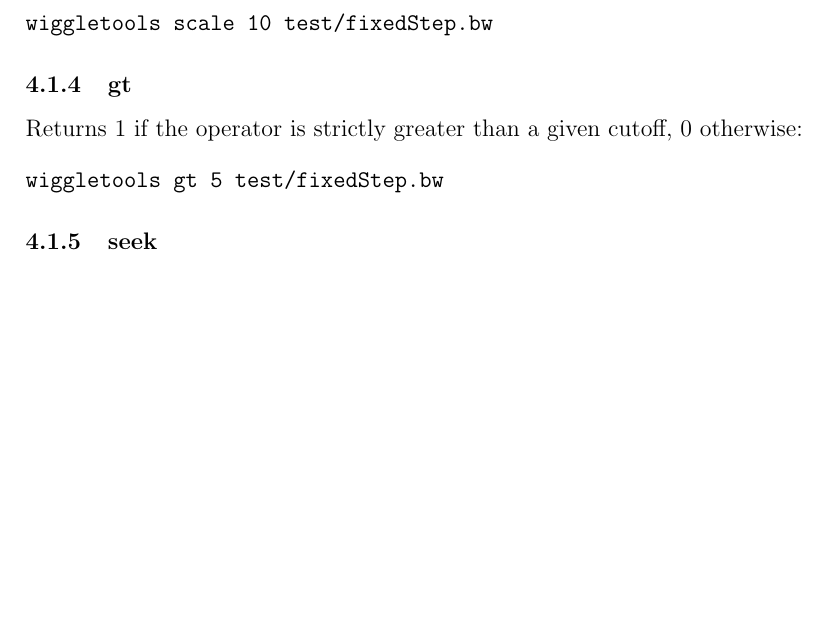
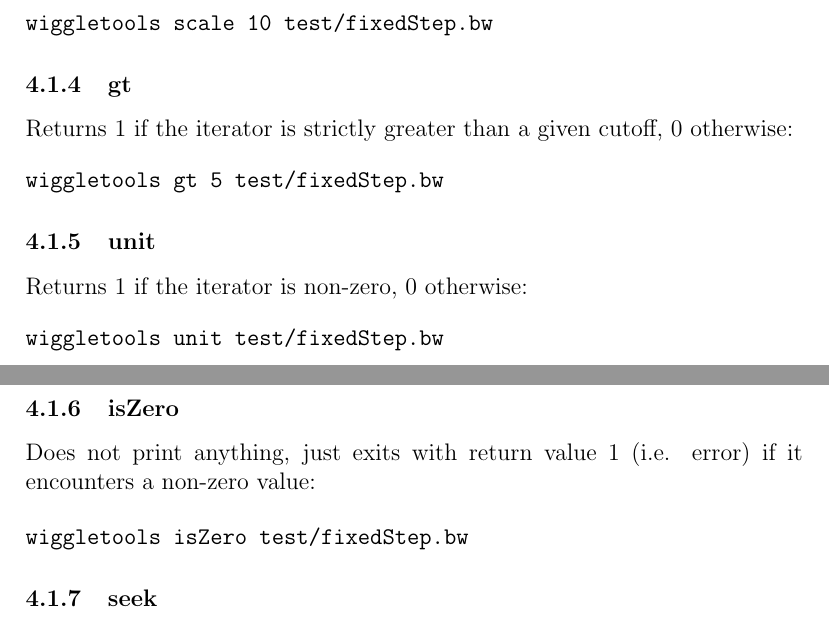
Before and after one commit to swingingsimian/WiggleDB, a LaTeX document (doc/Manual.tex): part of page 5 of 10 before the commit and two parts of pages 5 and 6 of 11 after it, the two joined at a grey line, cut so that both start at the same text, the shorter picture padded with empty space. Compiled offline with pdfLaTeX.

Commit message:
Better documenation of some operators

```diff
--- a/doc/Manual.tex
+++ b/doc/Manual.tex
@@ -148,10 +148,26 @@ wiggletools scale 10 test/fixedStep.bw
 
 \subsubsection{gt}
 
-Returns 1 if the operator is strictly greater than a given cutoff, 0 otherwise:
+Returns 1 if the iterator is strictly greater than a given cutoff, 0 otherwise:
 
 \begin{verbatim}
 wiggletools gt 5 test/fixedStep.bw
+\end{verbatim}
+
+\subsubsection{unit}
+
+Returns 1 if the iterator is non-zero, 0 otherwise:
+
+\begin{verbatim}
+wiggletools unit test/fixedStep.bw
+\end{verbatim}
+
+\subsubsection{isZero}
+
+Does not print anything, just exits with return value 1 (i.e. error) if it encounters a non-zero value:
+
+\begin{verbatim}
+wiggletools isZero test/fixedStep.bw
 \end{verbatim}
 
 \subsubsection{seek}
```
